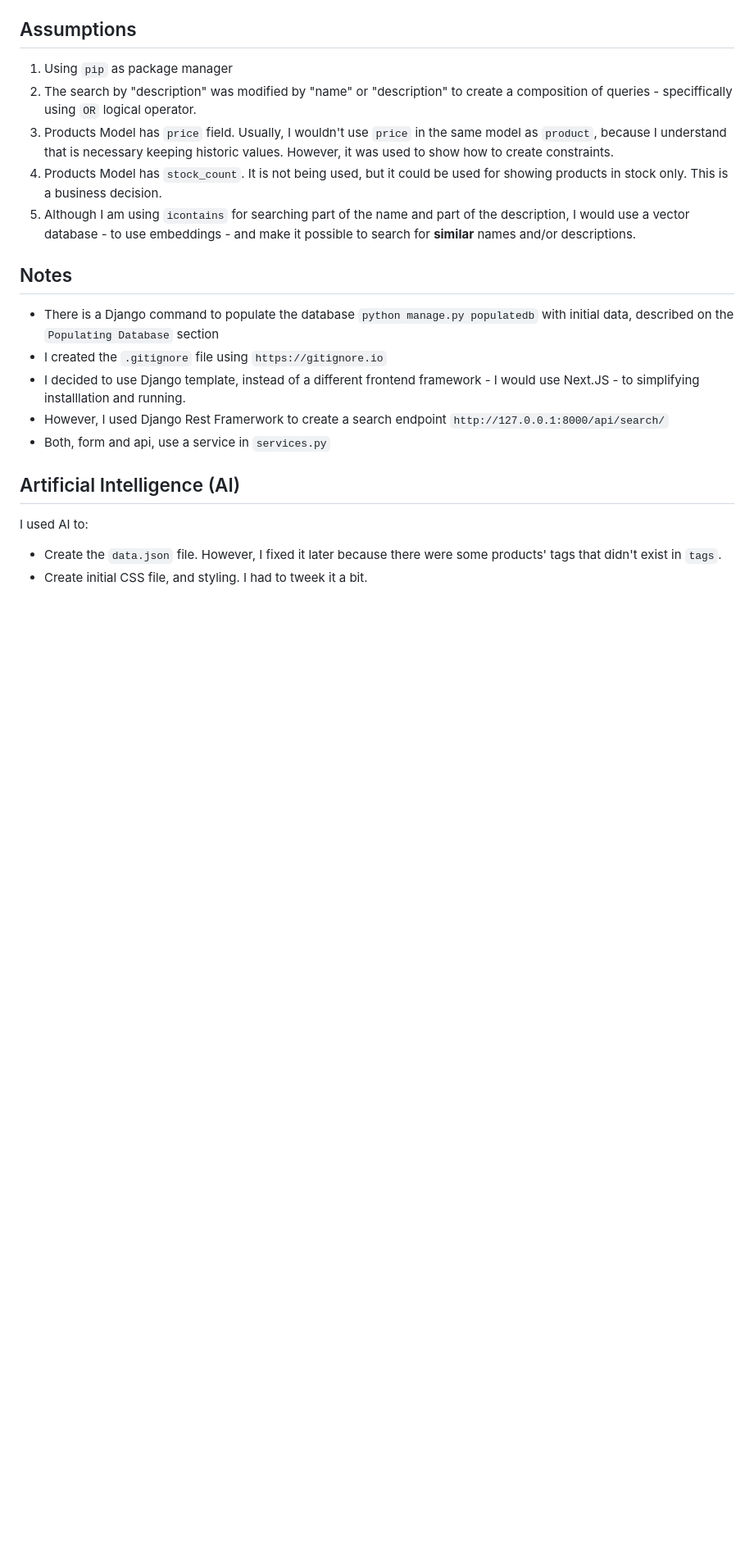
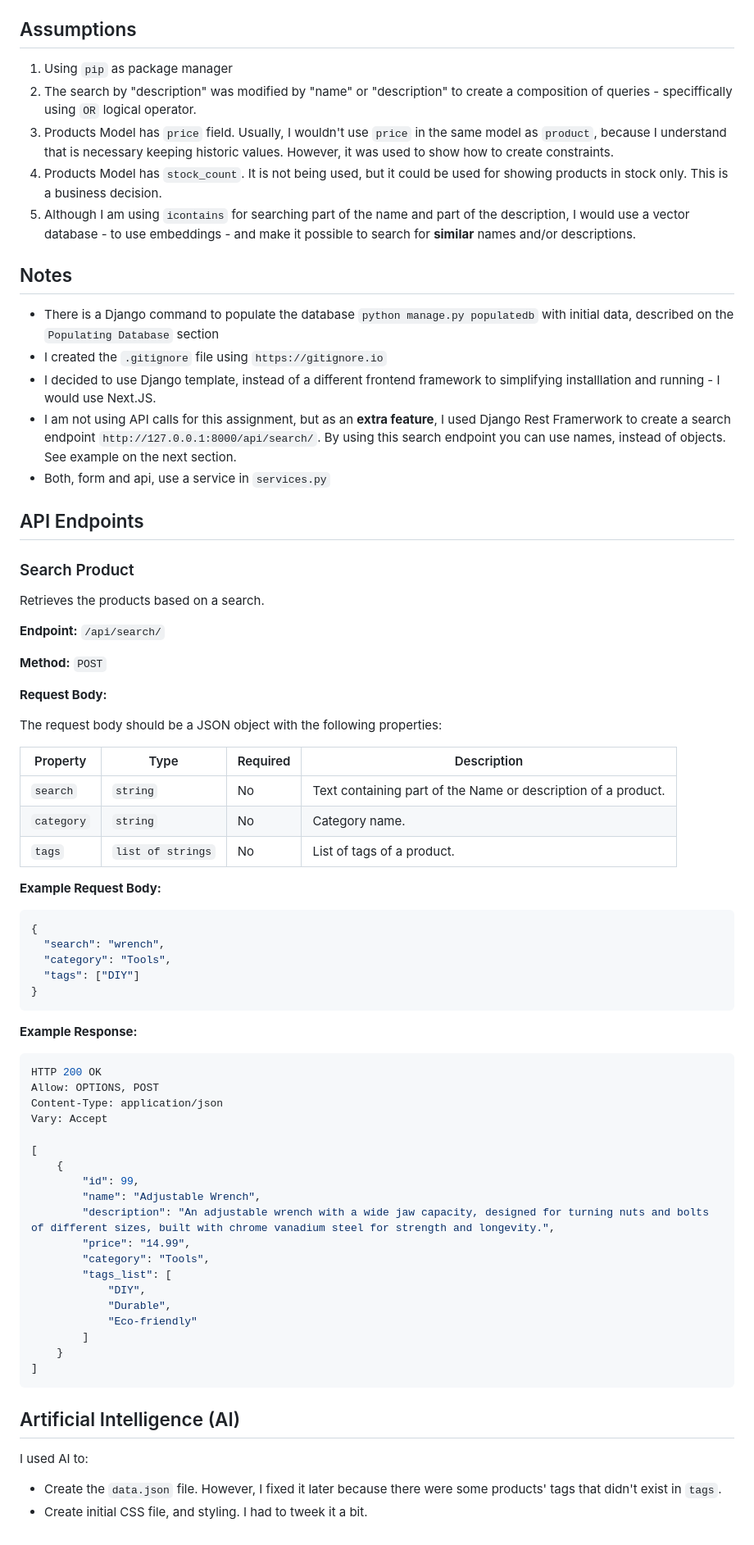
Before and after one commit to pepcmarques/remarcable, a Markdown page: README.md, the part around one of its changes. Shown at 82% size. Rendered like a GitHub page; blank space fills up the shorter version.

Commit message:
complete README.md

````diff
--- a/README.md
+++ b/README.md
@@ -132,9 +148,63 @@ python manage.py populatedb
 
 - There is a Django command to populate the database `python manage.py populatedb` with initial data, described on the `Populating Database` section
 - I created the `.gitignore` file using `https://gitignore.io`
-- I decided to use Django template, instead of a different frontend framework - I would use Next.JS - to simplifying installlation and running.
-- However, I used Django Rest Framerwork to create a search endpoint `http://127.0.0.1:8000/api/search/`
+- I decided to use Django template, instead of a different frontend framework to simplifying installlation and running - I would use Next.JS.
+- I am not using API calls for this assignment, but as an **extra feature**, I used Django Rest Framerwork to create a search endpoint `http://127.0.0.1:8000/api/search/`. By using this search endpoint you can use names, instead of objects. See example on the next section.
 - Both, form and api, use a service in `services.py`
+
+## API Endpoints
+
+### Search Product
+
+Retrieves the products based on a search.
+
+**Endpoint:** `/api/search/`
+
+**Method:** `POST`
+
+**Request Body:**
+
+The request body should be a JSON object with the following properties:
+
+| Property | Type | Required | Description |
+|---|---|---|---|
+| `search` | `string` | No | Text containing part of the Name or description of a product. |
+| `category` | `string` | No | Category name. |
+| `tags` | `list of strings` | No | List of tags of a product. |
+
+**Example Request Body:**
+
+```json
+{
+  "search": "wrench",
+  "category": "Tools",
+  "tags": ["DIY"]
+}
+```
+
+**Example Response:**
+
+```json
+HTTP 200 OK
+Allow: OPTIONS, POST
+Content-Type: application/json
+Vary: Accept
+
+[
+    {
+        "id": 99,
+        "name": "Adjustable Wrench",
+        "description": "An adjustable wrench with a wide jaw capacity, designed for turning nuts and bolts of different sizes, built with chrome vanadium steel for strength and longevity.",
+        "price": "14.99",
+        "category": "Tools",
+        "tags_list": [
+            "DIY",
+            "Durable",
+            "Eco-friendly"
+        ]
+    }
+]
+```
 
 ## Artificial Intelligence (AI)
 
````
Also changed, not shown: other parts of README.md (+18 -2 lines).
